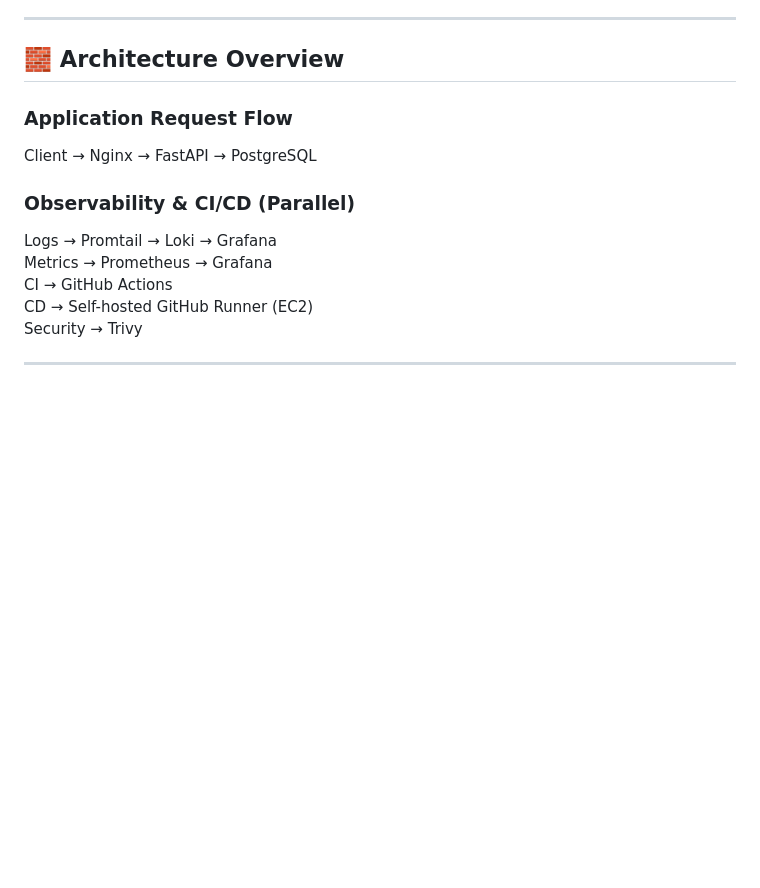
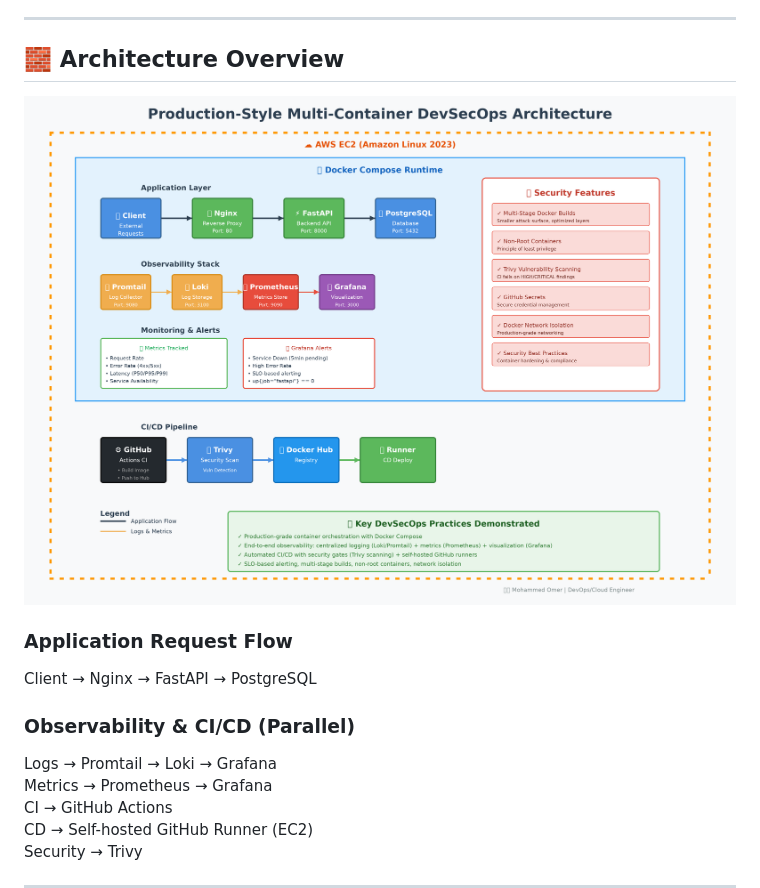
Before and after one commit to omermd529/OmerOps, a Markdown page: Multi-Container-Docker/Readme.md, the part around the change. GitHub-like rendering; pictures changed too: Multi-Container-Docker/devsecops-architecture.png (added); blank space fills up the shorter version.

Commit message:
Added security architecture diagram

```diff
--- a/Multi-Container-Docker/Readme.md
+++ b/Multi-Container-Docker/Readme.md
@@ -7,7 +7,7 @@ The goal is to showcase **real-world DevSecOps and SRE practices**, not just run
 ---
 
 ## 🧱 Architecture Overview
-
+![alt text](devsecops-architecture.png)
 ### Application Request Flow
 
 Client → Nginx → FastAPI → PostgreSQL
```
